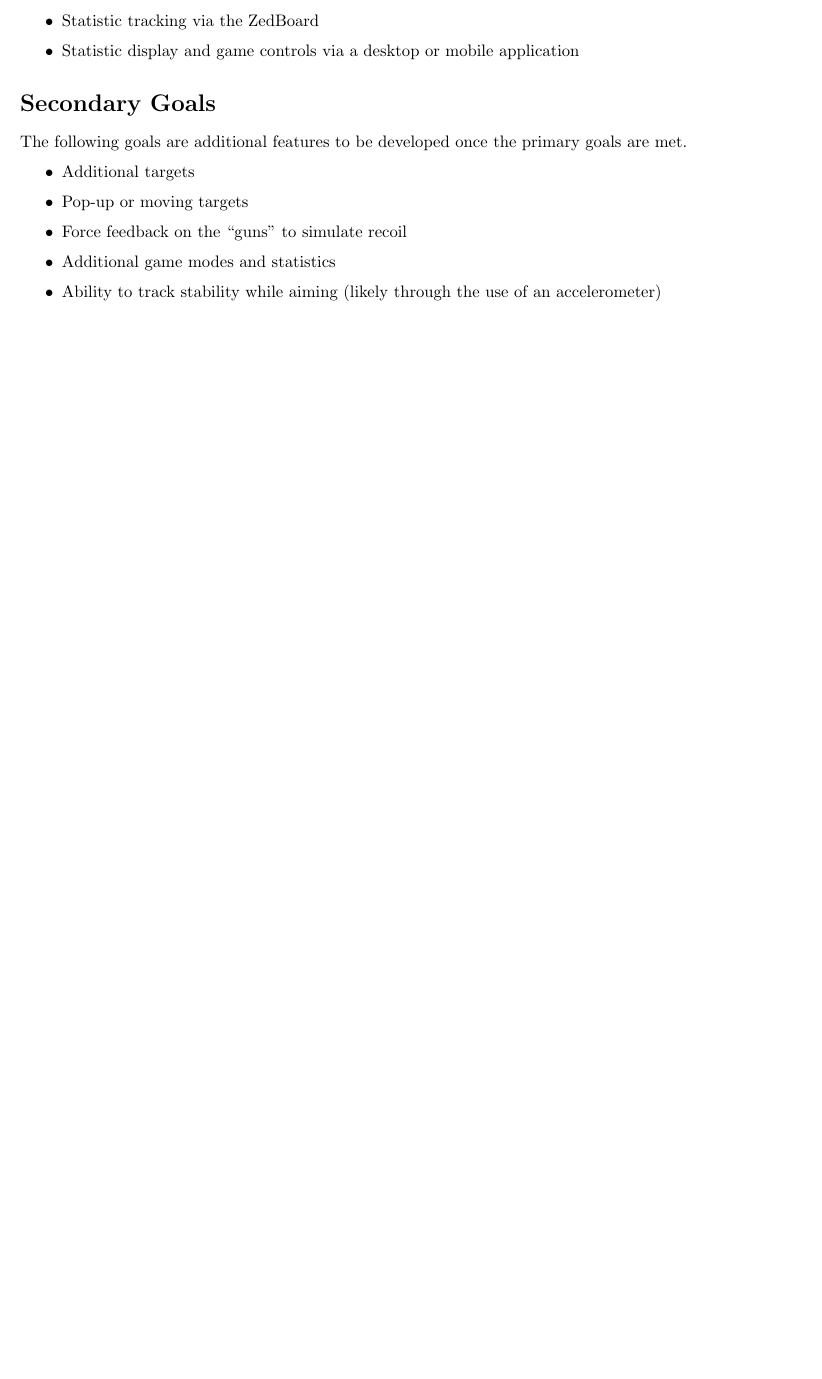
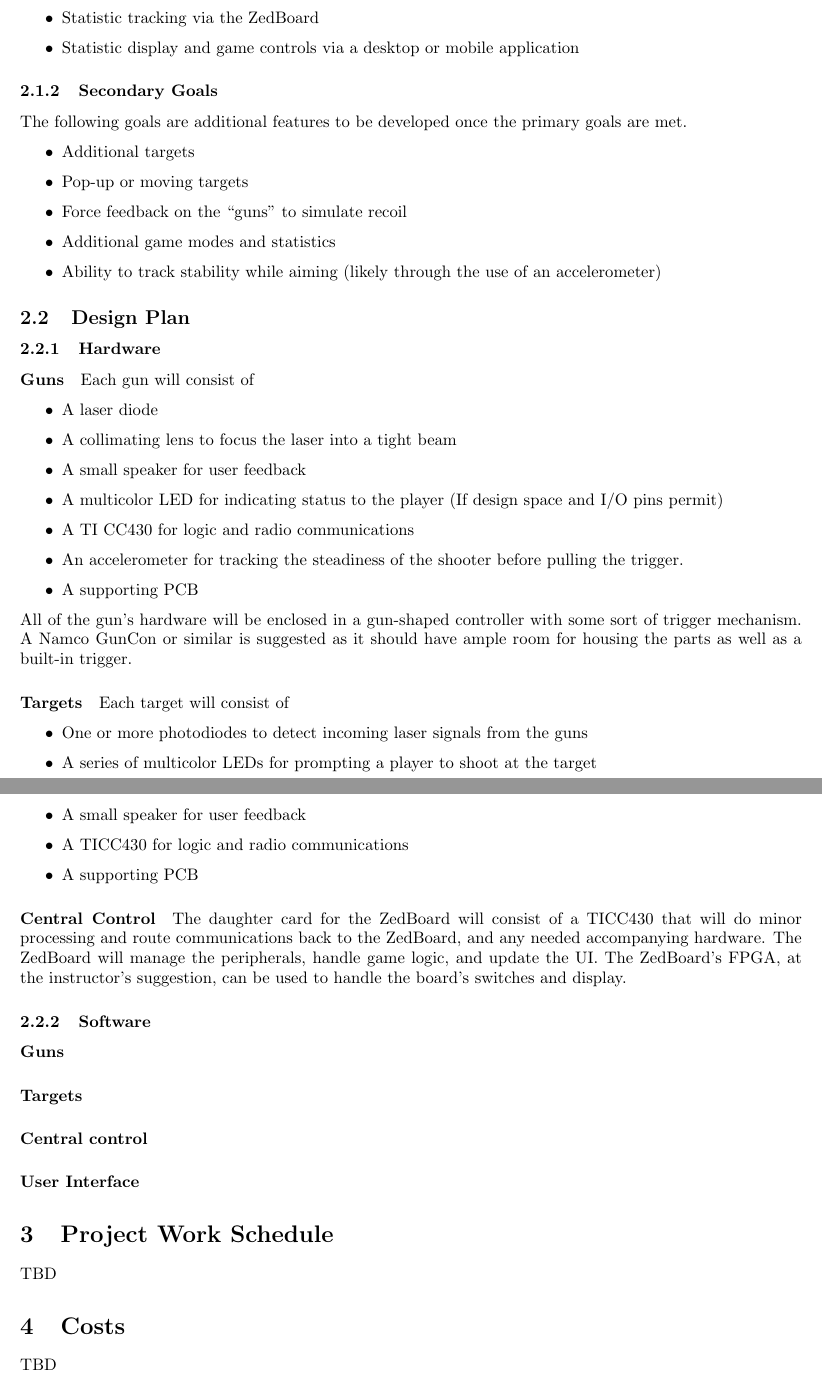
Before and after one commit to mrkline/ece453, a LaTeX document (doc/proposal.tex): part of the page before the commit and two parts of pages 3 and 4 of 4 after it, the two joined at a grey line, cut so that both start at the same text, the shorter picture padded with empty space. Compiled offline with pdfLaTeX.

Commit message:
Started assembling formal proposal

```diff
--- a/doc/proposal.tex
+++ b/doc/proposal.tex
@@ -37,7 +42,7 @@ The following goals should be considered basic benchmarks for the project.
 \item Statistic display and game controls via a desktop or mobile application
 \end{itemize}
 
-\section*{Secondary Goals}
+\subsubsection{Secondary Goals}
 
 The following goals are additional features to be developed once the primary goals are met.
 
@@ -49,4 +54,60 @@ The following goals are additional features to be developed once the primary goa
 \item Ability to track stability while aiming (likely through the use of an accelerometer)
 \end{itemize}
 
+\subsection{Design Plan}
+
+\subsubsection{Hardware}
+
+\paragraph{Guns}
+
+Each gun will consist of
+\begin{itemize}
+\item A laser diode
+\item A collimating lens to focus the laser into a tight beam
+\item A small speaker for user feedback
+\item A multicolor LED for indicating status to the player (If design space and I/O pins permit)
+\item A TI CC430 for logic and radio communications
+\item An accelerometer for tracking the steadiness of the shooter before pulling the trigger.
+\item A supporting PCB
+\end{itemize}
+
+All of the gun's hardware will be enclosed in a gun-shaped controller with some sort of trigger mechanism.
+A Namco GunCon or similar is suggested as it should have ample room for housing the parts as well as a built-in trigger.
+
+\paragraph{Targets}
+
+Each target will consist of
+\begin{itemize}
+\item One or more photodiodes to detect incoming laser signals from the guns
+\item A series of multicolor LEDs for prompting a player to shoot at the target
+\item A small speaker for user feedback
+\item A TICC430 for logic and radio communications
+\item A supporting PCB
+\end{itemize}
+
+\paragraph{Central Control}
+
+The daughter card for the ZedBoard will consist of a TICC430 that will do minor processing and route communications
+back to the ZedBoard, and any needed accompanying hardware.
+The ZedBoard will manage the peripherals, handle game logic, and update the UI.
+The ZedBoard's FPGA, at the instructor's suggestion, can be used to handle the board's switches and display.
+
+\subsubsection{Software}
+
+\paragraph{Guns}
+
+\paragraph{Targets}
+
+\paragraph{Central control}
+
+\paragraph{User Interface}
+
+\section{Project Work Schedule}
+
+TBD
+
+\section{Costs}
+
+TBD
+
 \end{document}
```
Also changed, not shown: doc/proposal.tex (33 more changed lines).
